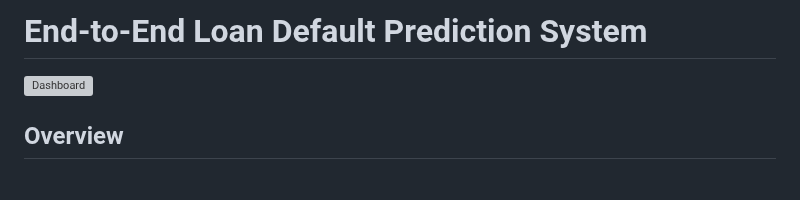
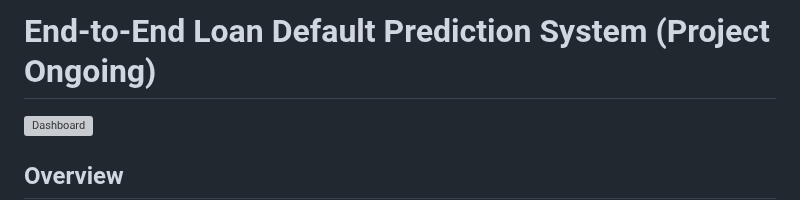
Before and after one commit to ShaikhBorhanUddin/End-to-End-Loan-Default-Prediction-System, a Markdown page: README.md, the part around the change. Rendered like a GitHub page; blank space fills up the shorter version; grey boxes are pictures that could not be loaded.

Commit message:
Update project status in README header

```diff
--- a/README.md
+++ b/README.md
@@ -1,4 +1,4 @@
-# End-to-End Loan Default Prediction System
+# End-to-End Loan Default Prediction System (Project Ongoing)
 
 ![Dashboard](Assets/title.png)
 
```
